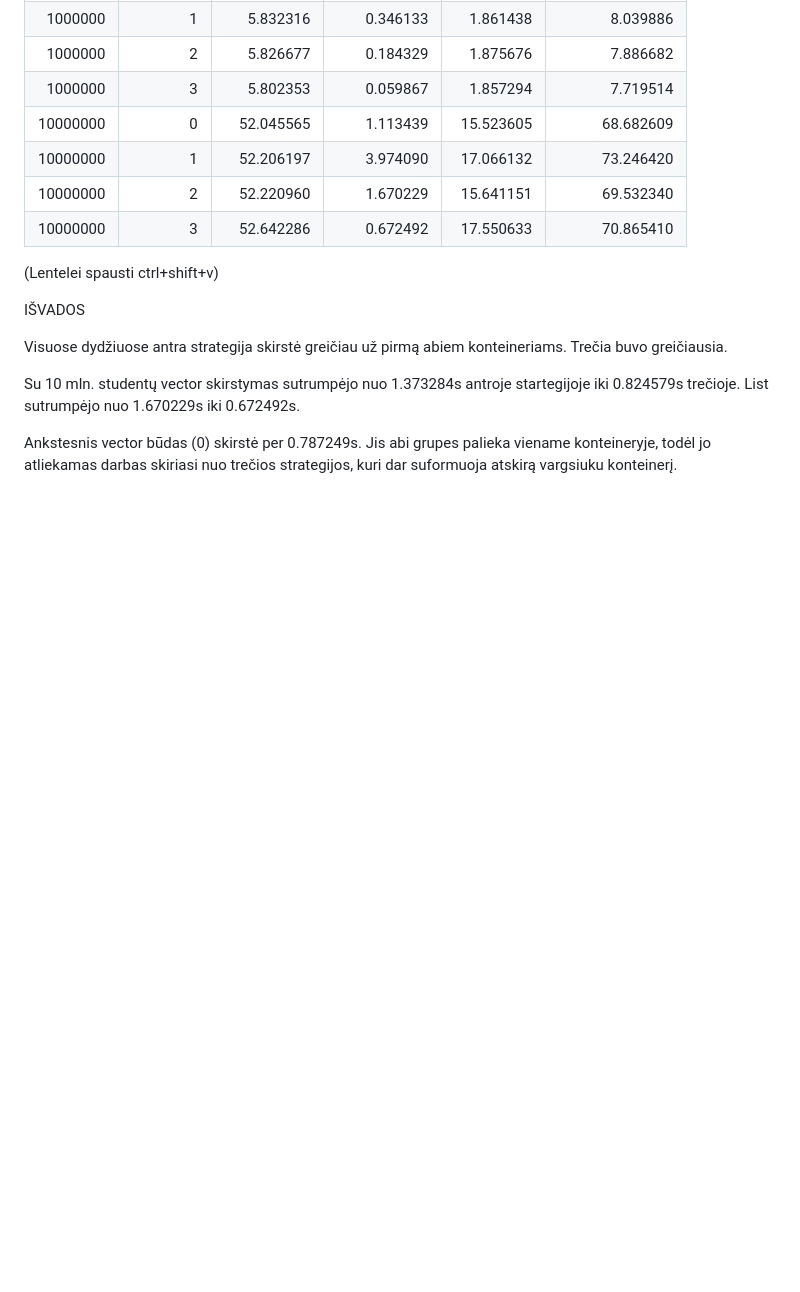
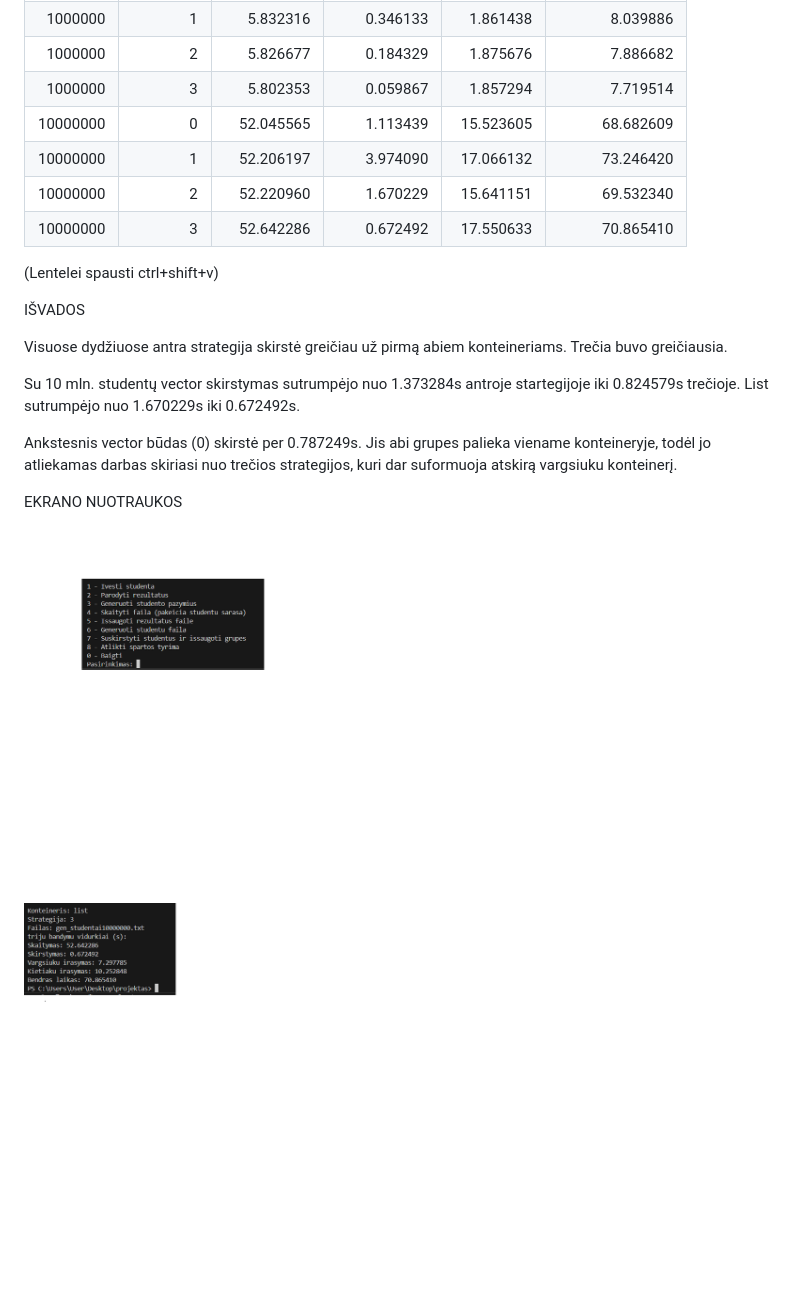
Before and after one commit to valentasmockuss-hash/projektas, a Markdown page: README.md, the part around the change. Drawn GitHub-style; pictures changed too: vaizdai/matavimai.png (added), vaizdai/paleidimas.png (added); blank space fills up the shorter version.

Commit message:
Pabaigta v1.0 dokumentacija ir prideti veikimo pavyzdziai

```diff
--- a/README.md
+++ b/README.md
@@ -189,3 +189,11 @@ Visuose dydžiuose antra strategija skirstė greičiau už pirmą abiem konteine
 Su 10 mln. studentų vector skirstymas sutrumpėjo nuo 1.373284s antroje startegijoje iki 0.824579s trečioje. List sutrumpėjo nuo 1.670229s iki 0.672492s.
 
 Ankstesnis vector būdas (0) skirstė per 0.787249s. Jis abi grupes palieka viename konteineryje, todėl jo atliekamas darbas skiriasi nuo trečios strategijos, kuri dar suformuoja atskirą vargsiuku konteinerį.
+
+
+
+EKRANO NUOTRAUKOS
+
+![Kompiliavimas ir paleidimas](vaizdai/paleidimas.png)
+
+![Spartos tyrimo rezultatas](vaizdai/matavimai.png)
```
Also changed, not shown: 1 other file.
